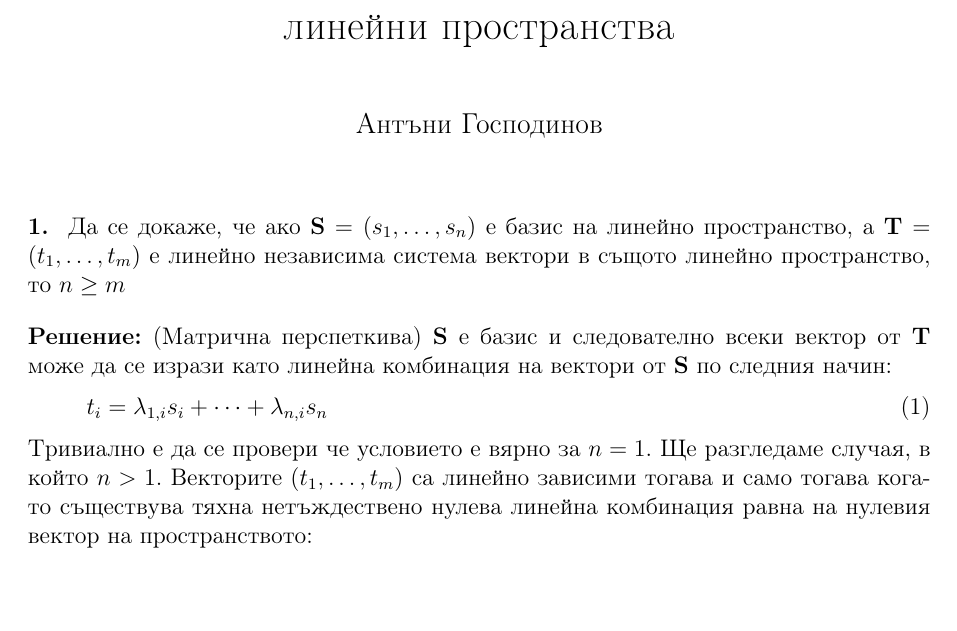
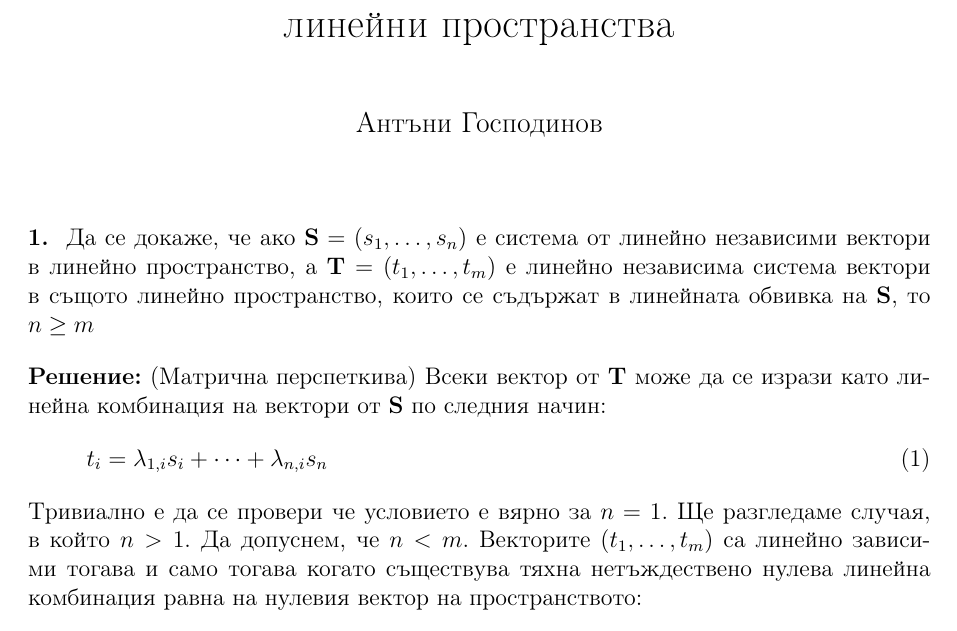
Before and after one commit to Meltout/MathTopics, a LaTeX document (LinearAlgebra/Базиси.tex): part of page 1 of 2, cut so that both start at the same text, the shorter picture padded with empty space. Compiled offline with pdfLaTeX.

Commit message:
обобщаване на резултат в Базиси...

```diff
--- a/LinearAlgebra/Базиси.tex
+++ b/LinearAlgebra/Базиси.tex
@@ -24,16 +24,16 @@
 \maketitle
 
     \problem{
-      Да се докаже, че ако \( \textbf{S}=\left( s_{1},\dots,s_{n} \right) \) е базис на линейно пространство, а \( \textbf{T}=\left( t_{1},\dots,t_{m} \right) \) е линейно независима система вектори в същото линейно пространство, то \( n \geq m \)
+      Да се докаже, че ако \( \textbf{S}=\left( s_{1},\dots,s_{n} \right) \) е система от линейно независими вектори в линейно пространство, а \( \textbf{T}=\left( t_{1},\dots,t_{m} \right) \) е линейно независима система вектори в същото линейно пространство, които се съдържат в линейната обвивка на \textbf{S}, то \( n \geq m \)
     }
 
     \solution{(Матрична перспеткива)
-      \textbf{S} е базис и следователно всеки вектор от \textbf{T} може да се изрази като линейна комбинация на вектори от \textbf{S} по следния начин:
+      Всеки вектор от \textbf{T} може да се изрази като линейна комбинация на вектори от \textbf{S} по следния начин:
       \begin{equation} \label{eq:1}
         t_{i}=\lambda_{1,i} s_{i} + \dots + \lambda_{n,i} s_{n}
       \end{equation}
       Тривиално е да се провери че условието е вярно за \( n=1 \).
-      Ще разгледаме случая, в който \( n > 1 \). Векторите \( (t_{1},\dots,t_{m}) \) са линейно зависими тогава и само тогава когато съществува тяхна нетъждествено нулева линейна комбинация равна на нулевия вектор на пространството:
+      Ще разгледаме случая, в който \( n > 1 \). Да допуснем, че \( n<m \). Векторите \( (t_{1},\dots,t_{m}) \) са линейно зависими тогава и само тогава когато съществува тяхна нетъждествено нулева линейна комбинация равна на нулевия вектор на пространството:
       \begin{align} \label{eq:2}
         \alpha_{1}t_{1}+\dots+\alpha_{m}t_{m}=\vv{0} && \left( \alpha_{1},\dots,\alpha_{m} \right) \neq \left( 0,\dots,0 \right)
       \end{align}
```
Also changed, not shown: LinearAlgebra/Базиси.pdf.
